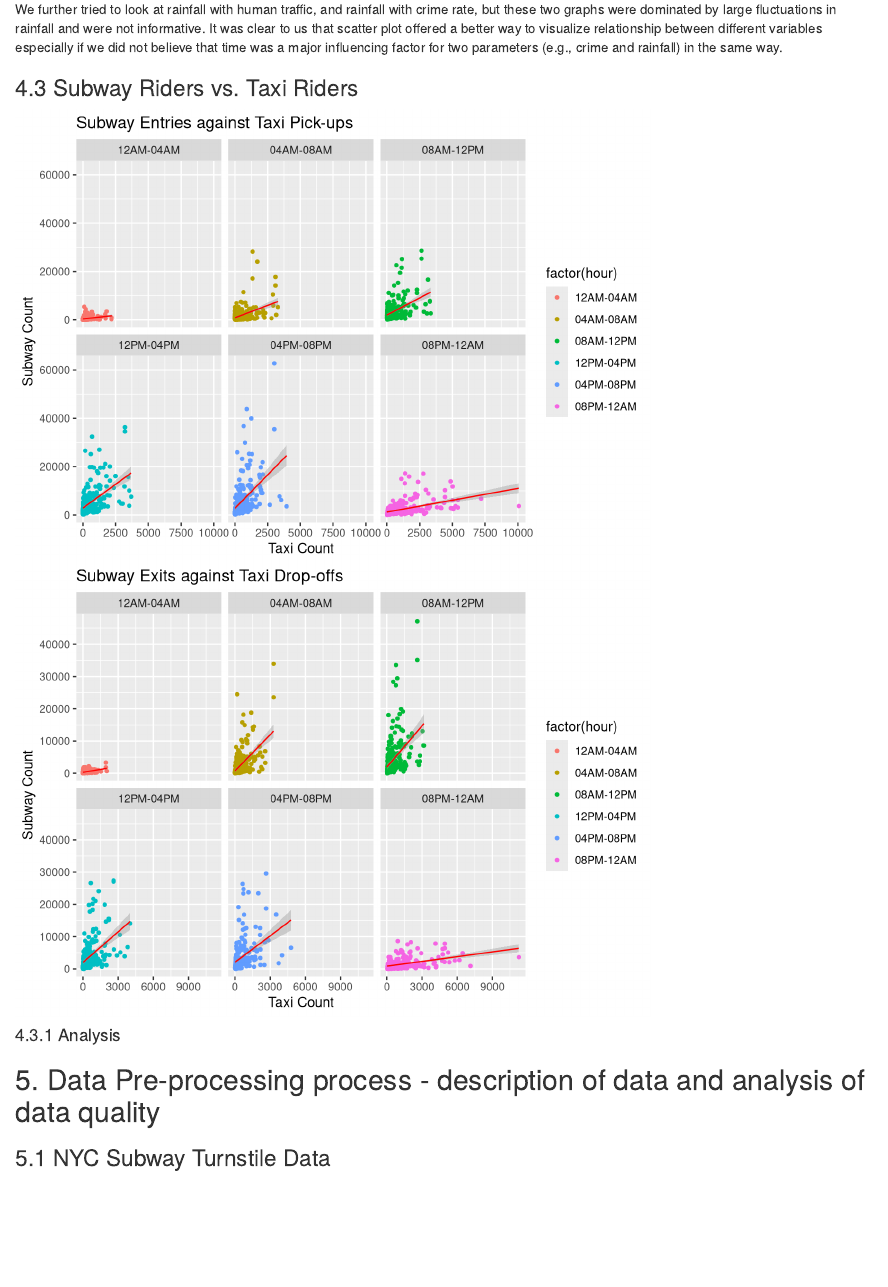
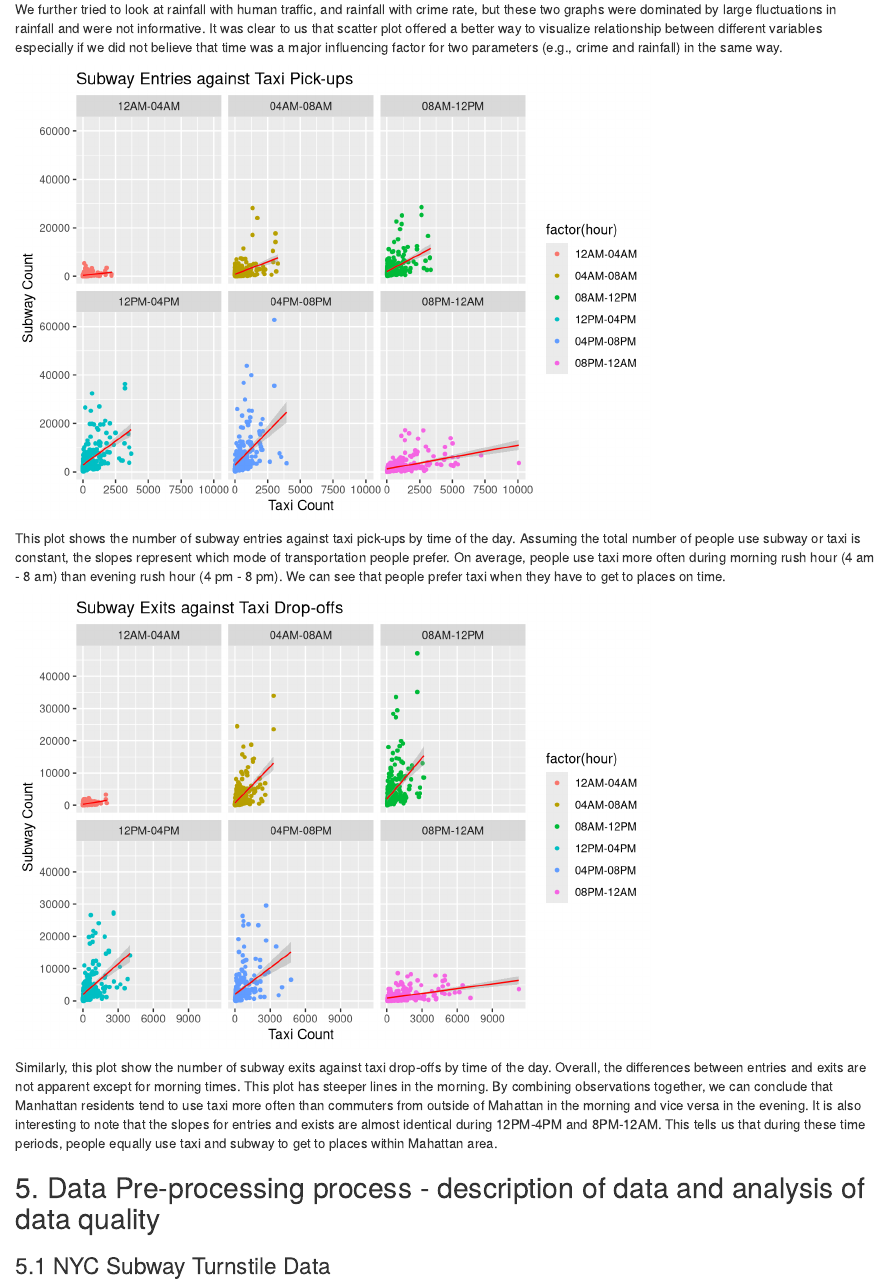
Before and after one commit to hw2312/fourcharsunder, an R Markdown document (final_report.Rmd): the page in a window 1100 px wide, from 1120 px down. Rendered offline with R 4.5, knitr and Pandoc, with nearby package versions; code that draws random numbers runs with fixed seeds of ours; some code elsewhere in the file could not run offline.

Commit message:
Update final_report.Rmd

````diff
--- a/final_report.Rmd
+++ b/final_report.Rmd
@@ -556,8 +556,6 @@ Next, we looked at human traffic and crime count across time and there seemed to
 
 We further tried to look at rainfall with human traffic, and rainfall with crime rate, but these two graphs were dominated by large fluctuations in rainfall and were not informative.  It was clear to us that scatter plot offered a better way to visualize relationship between different variables especially if we did not believe that time was a major influencing factor for two parameters (e.g., crime and rainfall) in the same way.
 
-### 4.3 Subway Riders vs. Taxi Riders
-
 ```{r, echo=FALSE}
 entry = read.csv("data/entry.csv")
 data1 <- entry %>% select(hour, entry_volume, exit_volume)
@@ -571,9 +569,10 @@ levels(data1$hour)[levels(data1$hour)=="20"] <- "04PM-08PM"
 
 data1$hour = factor(data1$hour, c("12AM-04AM", "04AM-08AM", "08AM-12PM", "12PM-04PM", "04PM-08PM", "08PM-12AM"))
 ggplot(data1, aes(y = entry_volume, x = exit_volume)) + geom_point(aes(colour = factor(hour)), size = 1)  + ylab("Subway Count") + xlab("Taxi Count") + ggtitle("Subway Entries against Taxi Pick-ups")  + facet_wrap(~ hour)  + stat_smooth(method = "lm", col = "red", size=.5)
+```
+This plot shows the number of subway entries against taxi pick-ups by time of the day. Assuming the total number of people use subway or taxi is constant, the slopes represent which mode of transportation people prefer. On average, people use taxi more often during morning rush hour (4 am - 8 am) than evening rush hour (4 pm - 8 pm). We can see that people prefer taxi when they have to get to places on time.
 
-
-
+```{r, echo=FALSE}
 exit = read.csv("data/exit.csv")
 data2 <- exit %>% select(hour, entry_volume, exit_volume)
 data2$hour = factor(data2$hour)
@@ -588,7 +587,7 @@ data2$hour = factor(data2$hour, c("12AM-04AM", "04AM-08AM", "08AM-12PM", "12PM-0
 ggplot(data2, aes(y = entry_volume, x = exit_volume)) + geom_point(aes(colour = factor(hour)), size = 1)  + ylab("Subway Count") + xlab("Taxi Count") + ggtitle("Subway Exits against Taxi Drop-offs") + facet_wrap(~ hour)  + stat_smooth(method = "lm", col = "red", size=.5)
 ```
 
-#### 4.3.1 Analysis
+Similarly, this plot show the number of subway exits against taxi drop-offs by time of the day. Overall, the differences between entries and exits are not apparent except for morning times. This plot has steeper lines in the morning. By combining observations together, we can conclude that Manhattan residents tend to use taxi more often than commuters from outside of Mahattan in the morning and vice versa in the evening. It is also interesting to note that the slopes for entries and exists are almost identical during 12PM-4PM and 8PM-12AM. This tells us that during these time periods, people equally use taxi and subway to get to places within Mahattan area.
 
 ## 5. Data Pre-processing process - description of data and analysis of data quality
 
````
